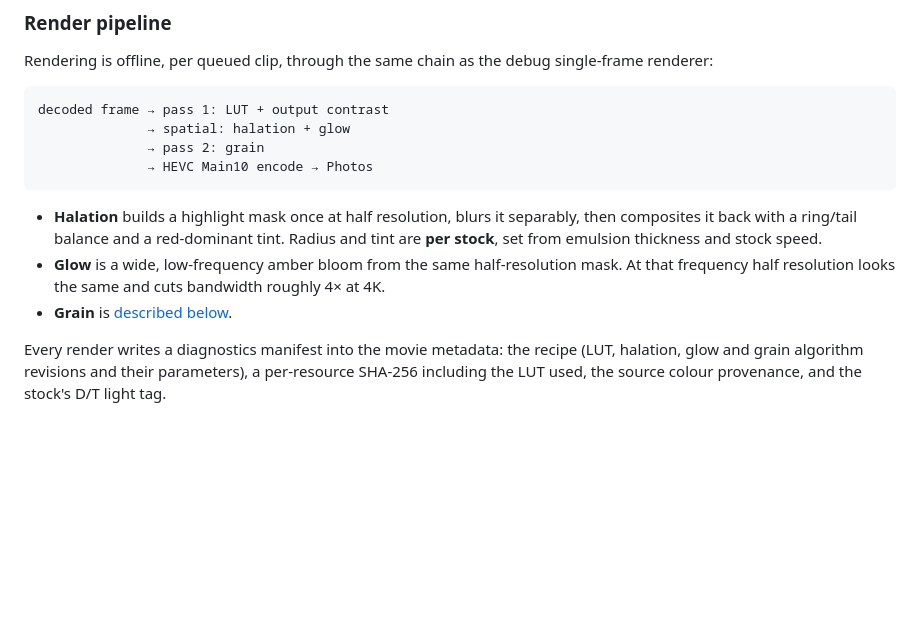
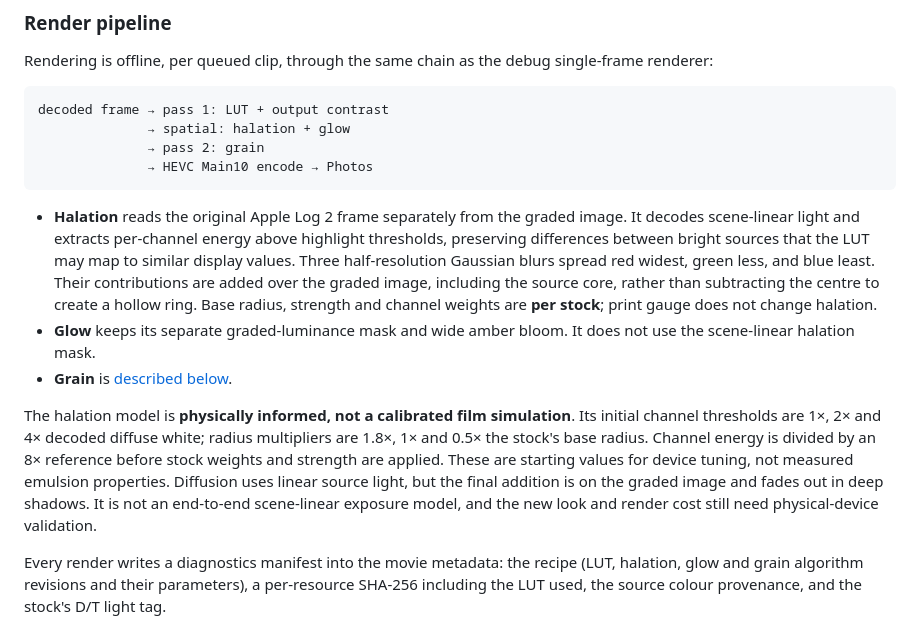
Before and after one commit to johnjazzi/Nitrate, a Markdown page: README.md, the part around the change. Rendered like a GitHub page; blank space fills up the shorter version.

Commit message:
Document scene-linear per-channel halation and its calibration limits

````diff
--- a/README.md
+++ b/README.md
@@ -175,14 +175,26 @@ decoded frame → pass 1: LUT + output contrast
               → HEVC Main10 encode → Photos
 ```
 
-- **Halation** builds a highlight mask once at half resolution, blurs it
-  separably, then composites it back with a ring/tail balance and a red-dominant
-  tint. Radius and tint are **per stock**, set from emulsion thickness and stock
-  speed.
-- **Glow** is a wide, low-frequency amber bloom from the same half-resolution
-  mask. At that frequency half resolution looks the same and cuts bandwidth
-  roughly 4× at 4K.
+- **Halation** reads the original Apple Log 2 frame separately from the graded
+  image. It decodes scene-linear light and extracts per-channel energy above
+  highlight thresholds, preserving differences between bright sources that the
+  LUT may map to similar display values. Three half-resolution Gaussian blurs
+  spread red widest, green less, and blue least. Their contributions are added
+  over the graded image, including the source core, rather than subtracting the
+  centre to create a hollow ring. Base radius, strength and channel weights are
+  **per stock**; print gauge does not change halation.
+- **Glow** keeps its separate graded-luminance mask and wide amber bloom. It
+  does not use the scene-linear halation mask.
 - **Grain** is [described below](#how-the-grain-works).
+
+The halation model is **physically informed, not a calibrated film simulation**.
+Its initial channel thresholds are 1×, 2× and 4× decoded diffuse white; radius
+multipliers are 1.8×, 1× and 0.5× the stock's base radius. Channel energy is divided
+by an 8× reference before stock weights and strength are applied. These are
+starting values for device tuning, not measured emulsion properties. Diffusion
+uses linear source light, but the final addition is on the graded image and
+fades out in deep shadows. It is not an end-to-end scene-linear exposure model,
+and the new look and render cost still need physical-device validation.
 
 Every render writes a diagnostics manifest into the movie metadata: the recipe
 (LUT, halation, glow and grain algorithm revisions and their parameters), a
````
